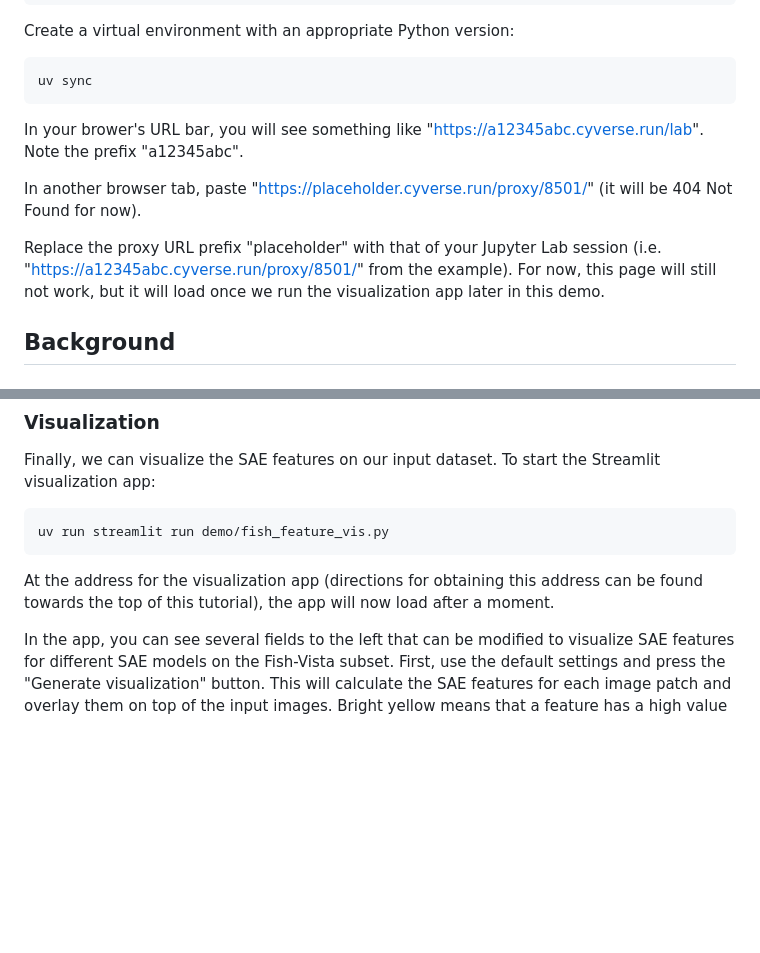
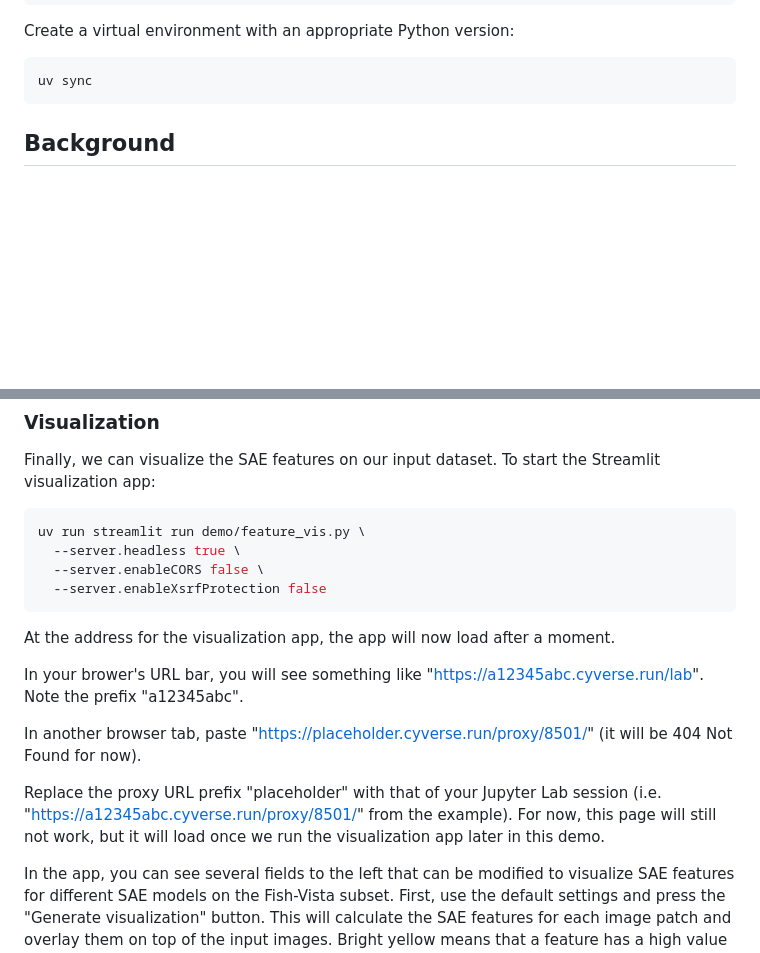
Before and after one commit to Imageomics/conference-tutorials-2026, a Markdown page: docs/tutorials/sae.md, 2 parts joined by grey strips. Rendered like a GitHub page; blank space fills up the shorter version.

Commit message:
Revise tutorial for Streamlit app visualization setup
Updated instructions for accessing the Streamlit visualization app and clarified the proxy URL setup.

````diff
--- a/docs/tutorials/sae.md
+++ b/docs/tutorials/sae.md
@@ -52,13 +52,6 @@ Create a virtual environment with an appropriate Python version:
 ```
 uv sync
 ```
-
-In your brower's URL bar, you will see something like "https://a12345abc.cyverse.run/lab". Note the prefix "a12345abc".
-
-In another browser tab, paste "https://placeholder.cyverse.run/proxy/8501/" (it will be 404 Not Found for now).
-
-Replace the proxy URL prefix "placeholder" with that of your Jupyter Lab session (i.e. "https://a12345abc.cyverse.run/proxy/8501/" from the example). For now, this page will still not work, but it will load once we run the visualization app later in this demo.
-
 
 ## Background
 
@@ -169,10 +162,19 @@ uv run launch.py inference --run ./saev/runs/<chosen run path here>/ --data.shar
 Finally, we can visualize the SAE features on our input dataset. To start the Streamlit visualization app:
 
 ```bash
-uv run streamlit run demo/fish_feature_vis.py
+uv run streamlit run demo/feature_vis.py \
+  --server.headless true \
+  --server.enableCORS false \
+  --server.enableXsrfProtection false
 ```
 
-At the address for the visualization app (directions for obtaining this address can be found towards the top of this tutorial), the app will now load after a moment.
+At the address for the visualization app, the app will now load after a moment.
+
+In your brower's URL bar, you will see something like "https://a12345abc.cyverse.run/lab". Note the prefix "a12345abc".
+
+In another browser tab, paste "https://placeholder.cyverse.run/proxy/8501/" (it will be 404 Not Found for now).
+
+Replace the proxy URL prefix "placeholder" with that of your Jupyter Lab session (i.e. "https://a12345abc.cyverse.run/proxy/8501/" from the example). For now, this page will still not work, but it will load once we run the visualization app later in this demo.
 
 In the app, you can see several fields to the left that can be modified to visualize SAE features for different SAE models on the Fish-Vista subset. First, use the default settings and press the "Generate visualization" button. This will calculate the SAE features for each image patch and overlay them on top of the input images. Bright yellow means that a feature has a high value for that patch, while a faint purple or no highlight means that the feature does not activate highly for that patch.
 
````
